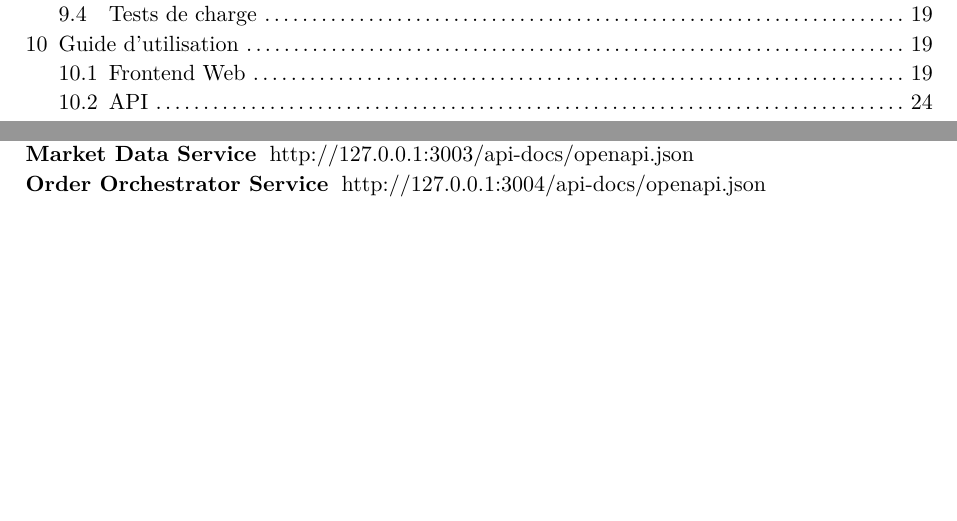
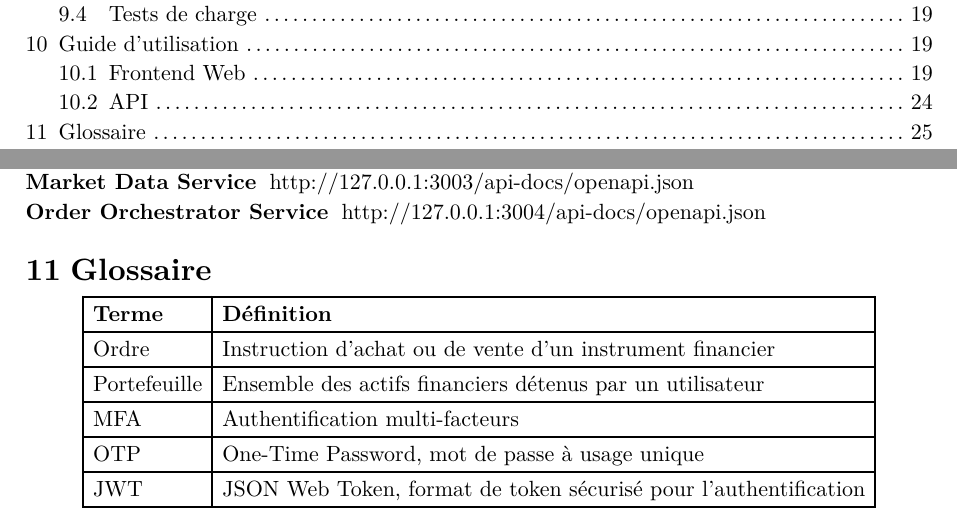
Before and after one commit to louis-thevenet/brokerX, a Typst document (docs/arc42/docs.typ): two parts of pages 2 and 25 of 25, joined at a grey line, cut so that both start at the same text, the shorter picture padded with empty space. The pictures show the PDF file docs/arc42/docs.pdf that the author committed with the source.

Commit message:
docs: glossaire

```diff
--- a/docs/arc42/docs.typ
+++ b/docs/arc42/docs.typ
@@ -786,3 +786,6 @@ Les collections sont également disponibles dans le répertoire `docs/postman/`.
 / Order Orchestrator Service: #link(
     "http://127.0.0.1:3004/api-docs/openapi.json",
   )
+
+
+= Glossaire
@@ -788,0 +796,6 @@ Les collections sont également disponibles dans le répertoire `docs/postman/`.
+  [Ordre], [Instruction d'achat ou de vente d'un instrument financier],
+  [Portefeuille], [Ensemble des actifs financiers détenus par un utilisateur],
+  [MFA], [Authentification multi-facteurs],
+  [OTP], [One-Time Password, mot de passe à usage unique],
+  [JWT], [JSON Web Token, format de token sécurisé pour l'authentification],
+))
```
Also changed, not shown: docs/arc42/docs.pdf, docs/arc42/docs.typ (4 more changed lines).
